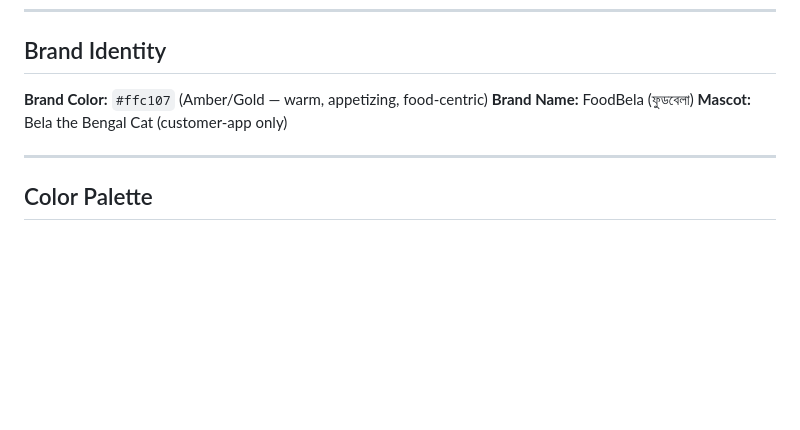
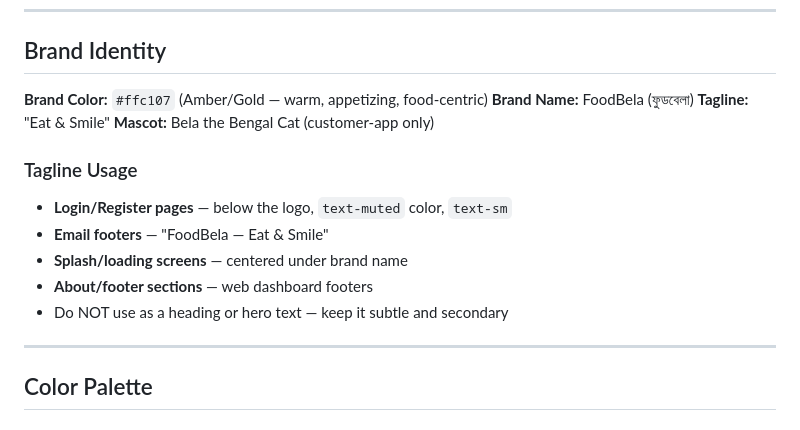
Before and after one commit to rahadul789/foodbela, a Markdown page: docs/13_design_system.md, the part around the change. Rendered like a GitHub page; blank space fills up the shorter version.

Commit message:
Blueprint and docs updated

```diff
--- a/docs/13_design_system.md
+++ b/docs/13_design_system.md
@@ -8,7 +8,15 @@ Unified design system for all 6 FoodBela apps. Ensures visual consistency across
 
 **Brand Color:** `#ffc107` (Amber/Gold — warm, appetizing, food-centric)
 **Brand Name:** FoodBela (ফুডবেলা)
+**Tagline:** "Eat & Smile"
 **Mascot:** Bela the Bengal Cat (customer-app only)
+
+### Tagline Usage
+- **Login/Register pages** — below the logo, `text-muted` color, `text-sm`
+- **Email footers** — "FoodBela — Eat & Smile"
+- **Splash/loading screens** — centered under brand name
+- **About/footer sections** — web dashboard footers
+- Do NOT use as a heading or hero text — keep it subtle and secondary
 
 ---
 
```
Also changed, not shown: BLUEPRINT.md (+1 -0 lines).
